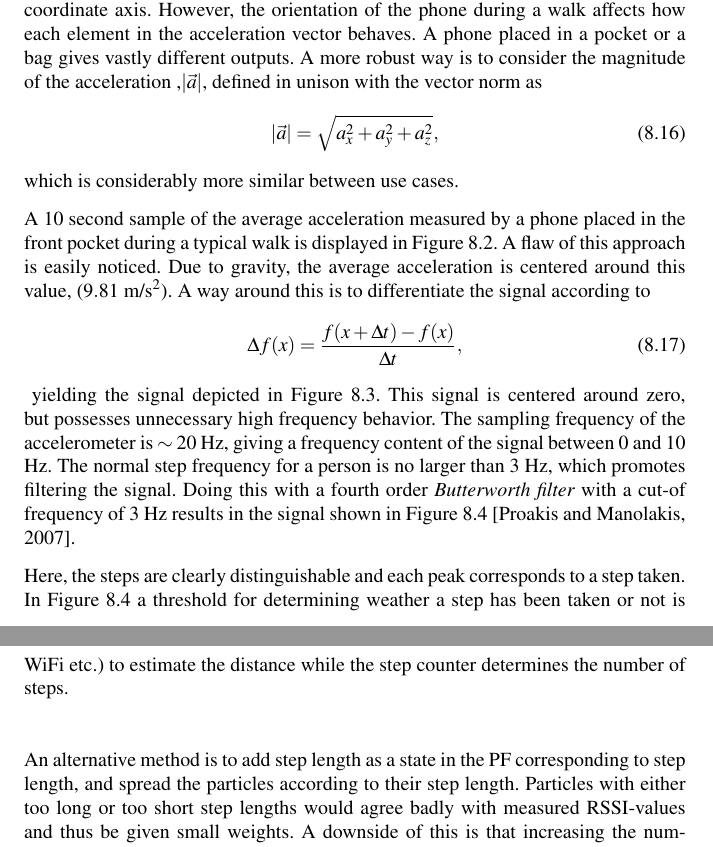
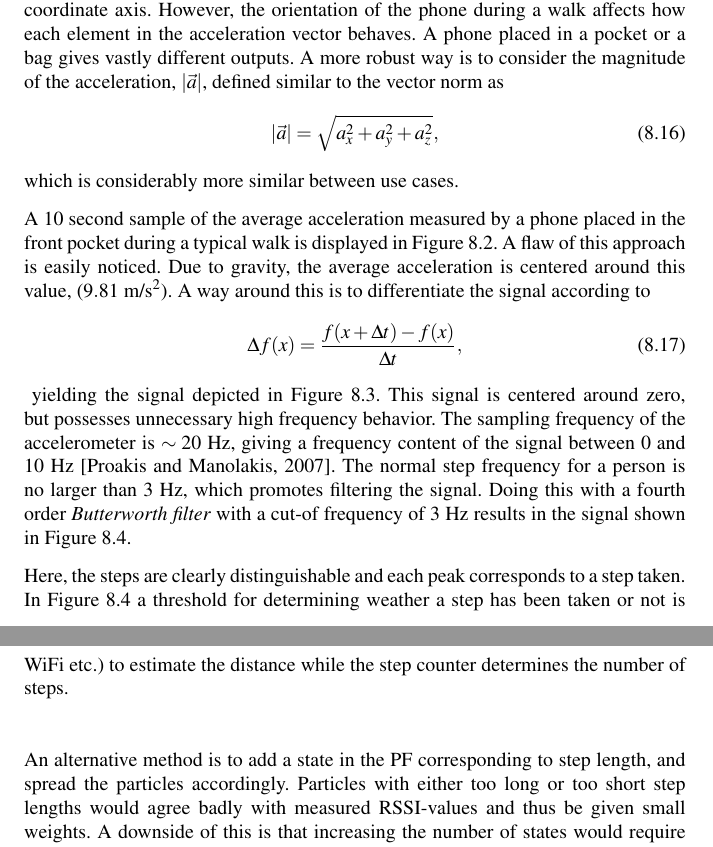
Before and after one commit to fredrik-k/Report, a LaTeX thesis (Report.tex): two parts of pages 85 and 88 of 119, joined at a grey line, cut so that both start at the same text. Compiled offline with pdfLaTeX.

Commit message:
Korrektur Bo

```diff
--- a/Report.tex
+++ b/Report.tex
@@ -1492,7 +1492,7 @@ q = \left(\begin{array}{c}\cos{\frac{|\vec r|}{2}}\vspace{5pt} \\ \frac{\vec{r}}
 \section{Characterization of Steps}
 \label{sec:step}
 %
-Characterizing a step allows a kinematics algorithm to keep track of the approximate distance traveled, as the length of a particular individual's steps is relatively regular. A way to identify whether a step has been taken, could be constructed using an accelerometer \cite{step_count}. The accelerometer gives output on the form $\vec a = (a_x \hspace{5pt} a_y \hspace{5pt} a_z)^T$, each element representing the acceleration along each of the phone's coordinate axis. However, the orientation of the phone during a walk affects how each element in the acceleration vector behaves. A phone placed in a pocket or a bag gives vastly different outputs. A more robust way is to consider the magnitude of the acceleration ,$|\vec a|$, defined in unison with the vector norm as
+Characterizing a step allows a kinematics algorithm to keep track of the approximate distance traveled, as the length of a particular individual's steps is relatively regular. A way to identify whether a step has been taken, could be constructed using an accelerometer \cite{step_count}. The accelerometer gives output on the form $\vec a = (a_x \hspace{5pt} a_y \hspace{5pt} a_z)^T$, each element representing the acceleration along each of the phone's coordinate axis. However, the orientation of the phone during a walk affects how each element in the acceleration vector behaves. A phone placed in a pocket or a bag gives vastly different outputs. A more robust way is to consider the magnitude of the acceleration, $|\vec a|$, defined similar to the vector norm as
 %
 \begin{equation}
 |\vec a| = \sqrt{a_x^2+a_y^2+a_z^2},
@@ -1518,7 +1518,7 @@ A 10 second sample of the average acceleration measured by a phone placed in the
 \caption{Differentiation of acceleration during 10 seconds of a typical walk,. This signal is low-pass filtered before the steps are detected (see Figure \ref{avr_acc_dif_filt}).}\label{avr_acc_dif}
 \end{figure}
 %
-yielding the signal depicted in Figure \ref{avr_acc_dif}. This signal is centered around zero, but possesses unnecessary high frequency behavior. The sampling frequency of the accelerometer is $\sim 20$ Hz, giving a frequency content of the signal between 0 and 10 Hz. The normal step frequency for a person is no larger than 3 Hz, which promotes filtering the signal. Doing this with a fourth order \emph{Butterworth filter} with a cut-of frequency of 3 Hz results in the signal shown in Figure \ref{avr_acc_dif_filt} \cite{pro07}.
+yielding the signal depicted in Figure \ref{avr_acc_dif}. This signal is centered around zero, but possesses unnecessary high frequency behavior. The sampling frequency of the accelerometer is $\sim 20$ Hz, giving a frequency content of the signal between 0 and 10 Hz \cite{pro07}. The normal step frequency for a person is no larger than 3 Hz, which promotes filtering the signal. Doing this with a fourth order \emph{Butterworth filter} with a cut-of frequency of 3 Hz results in the signal shown in Figure \ref{avr_acc_dif_filt}.
 %
 \begin{figure}[!hbt]
 \include{graphics}
@@ -1539,7 +1539,7 @@ The step length of an individual, moving in a straight line with a constant spee
 
 For real world usage however, the length of a user's steps must be determined. This can be done in various ways. One is to have the user estimate his/her own step length with the same method as above. Another is to adaptively tune the step length by using approximately known distances traveled and the number of steps taken whilst traveling. A way of doing this is to use some sort of positioning technique (GPS, WiFi etc.) to estimate the distance while the step counter determines the number of steps.
 
-An alternative method is to add step length as a state in the PF corresponding to step length, and spread the particles according to their step length. Particles with either too long or too short step lengths would agree badly with measured RSSI-values and thus be given small weights. A downside of this is that increasing the number of states would require more particles as discussed in section \ref{sec:nlfp} consequently increasing the computational power required to implement the filter.
+An alternative method is to add a state in the PF corresponding to step length, and spread the particles accordingly. Particles with either too long or too short step lengths would agree badly with measured RSSI-values and thus be given small weights. A downside of this is that increasing the number of states would require more particles as discussed in section \ref{sec:nlfp} consequently increasing the computational power required to implement the filter.
 %
 \section{Dealing With a Non-Constant Sampling Rate}
 %
```
Also changed, not shown: Report.tex (6 more changed lines), 1 other file.
